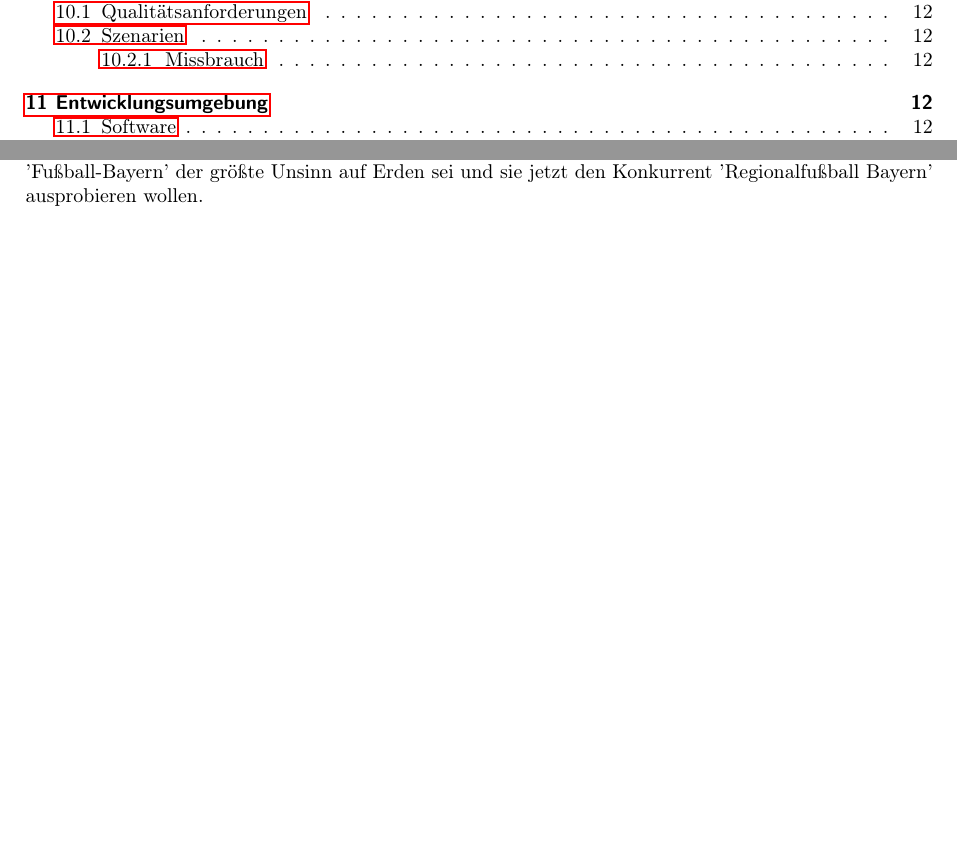
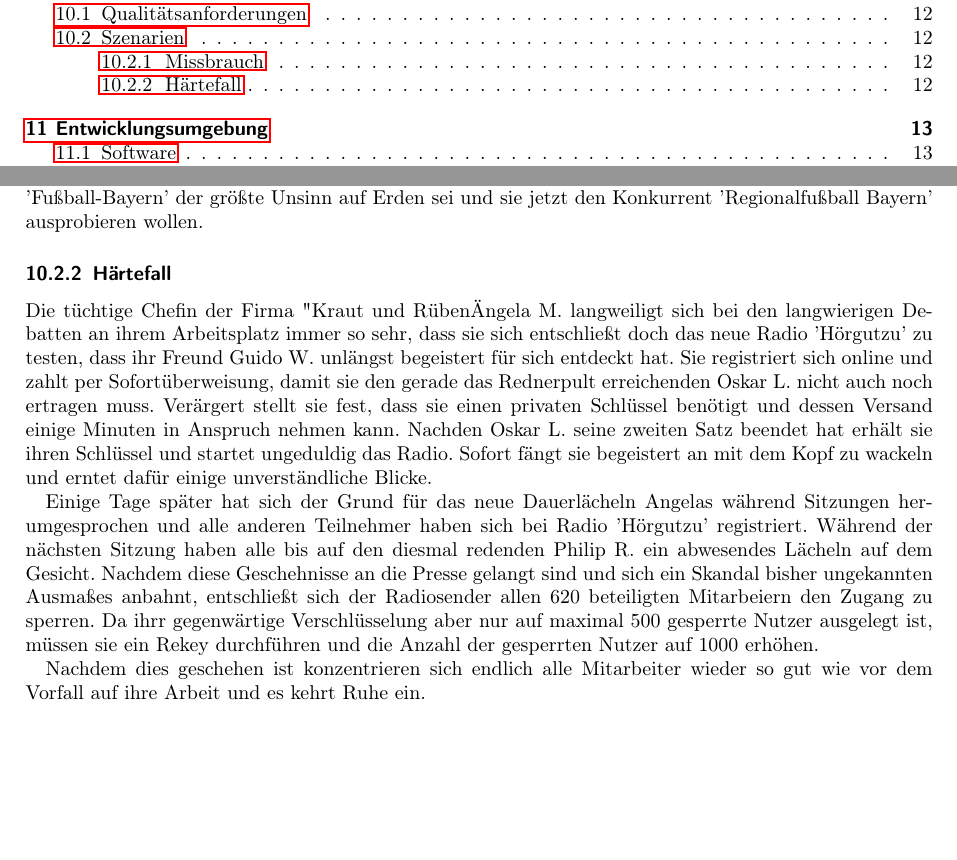
Before and after one commit to niklasb/pse-broadcast-encryption, a LaTeX document (pflichtenheft/pflichtenheft.tex): two parts of pages 2 and 12 of 13 before the commit and two parts of pages 2 and 12 of 14 after it, joined at a grey line, cut so that both start at the same text, the shorter picture padded with empty space. Compiled offline with pdfLaTeX.

Commit message:
pflichtenheft: added szenario haertefall

```diff
--- a/pflichtenheft/pflichtenheft.tex
+++ b/pflichtenheft/pflichtenheft.tex
@@ -497,6 +497,31 @@ Hellauf begeistert erzählt er seinen Jugendfreunden Werner und Otto bei ihrem g
 
 Als Ute am nächsten Morgen jedoch nach unzähligen Albträumen schlecht gelaunt aufsteht, kann sie ihr schlechtes Gewissen nicht länger ertragen und entschließt sich bei 'Fußball-Bayern' anzurufen und Hans zu melden. Hans wird sofort der Zugang auf Lebenszeit gesperrt und Ute kann die nächste Nacht ohne schlechtes Gewissen schlafen. Beim nächsten Skatabend sind sich Hans, Werner und Otto einig, dass 'Fußball-Bayern' der größte Unsinn auf Erden sei und sie jetzt den Konkurrent 'Regionalfußball Bayern' ausprobieren wollen.
 
+\subsubsection{Härtefall}
+Die tüchtige Chefin der Firma "Kraut und Rüben" Angela M. langweiligt sich bei den langwierigen
+Debatten an ihrem Arbeitsplatz immer so sehr, dass sie sich entschließt doch
+das neue Radio 'Hörgutzu' zu testen, dass ihr Freund Guido W. unlängst
+begeistert für sich entdeckt hat. Sie registriert sich online und zahlt per Sofortüberweisung,
+damit sie den gerade das Rednerpult erreichenden Oskar L. nicht auch noch ertragen muss.
+Verärgert stellt sie fest, dass sie einen privaten Schlüssel benötigt und dessen Versand einige
+Minuten in Anspruch nehmen kann. Nachden Oskar L. seine zweiten Satz beendet hat erhält sie ihren
+Schlüssel und startet ungeduldig das Radio. Sofort fängt sie begeistert an mit dem Kopf zu wackeln
+und erntet dafür einige unverständliche Blicke.
+
+Einige Tage später hat sich der Grund für das neue Dauerlächeln Angelas
+während Sitzungen herumgesprochen und alle anderen Teilnehmer haben sich
+bei Radio 'Hörgutzu' registriert. Während der nächsten Sitzung haben alle
+bis auf den diesmal redenden Philip R. ein abwesendes Lächeln auf dem Gesicht.
+Nachdem diese Geschehnisse an die Presse gelangt sind und sich ein Skandal bisher ungekannten
+Ausmaßes anbahnt, entschließt sich der Radiosender allen 620 beteiligten Mitarbeiern
+den Zugang zu sperren. Da ihrr gegenwärtige Verschlüsselung aber nur auf maximal 500 gesperrte
+Nutzer ausgelegt ist, müssen sie ein Rekey durchführen und die Anzahl der gesperrten Nutzer
+auf 1000 erhöhen.
+
+Nachdem dies geschehen ist konzentrieren sich endlich alle Mitarbeiter wieder so gut wie
+vor dem Vorfall auf ihre Arbeit und es kehrt Ruhe ein.
+
+
 \section{Entwicklungsumgebung}
 Im Wesentlichen analog zur Produktumgebung
 
```
